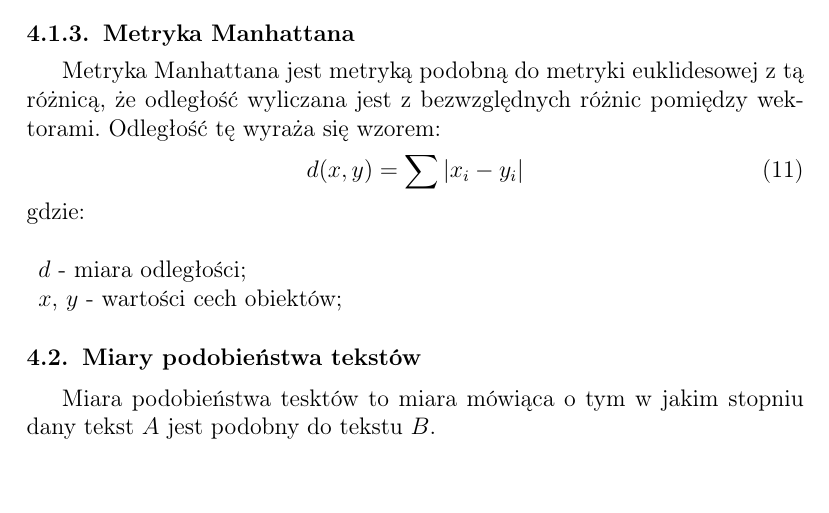
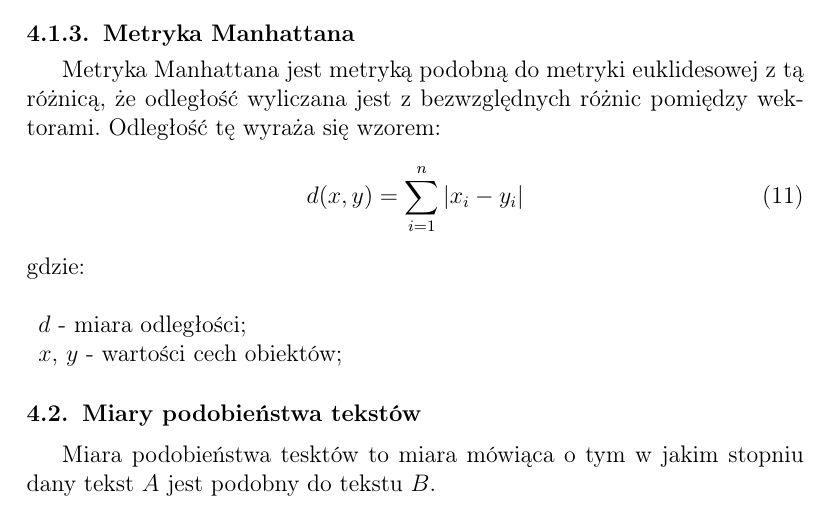
Before and after one commit to janicky/reuters-text-classification, a LaTeX document (documentation/documentation.tex): part of page 5 of 7, cut so that both start at the same text, the shorter picture padded with empty space. Compiled offline with pdfLaTeX.

Commit message:
Correct manhattan metric

```diff
--- a/documentation/documentation.tex
+++ b/documentation/documentation.tex
@@ -204,7 +204,7 @@ gdzie:\\
 Metryka Manhattana jest metryką podobną do metryki euklidesowej z tą różnicą, że odległość wyliczana jest
 z bezwzględnych różnic pomiędzy wektorami. Odległość tę wyraża się wzorem:
 \begin{equation}
-    d(x,y)=\sum |x_{i}-y_{i}|
+    d(x,y)=\sum_{i=1}^{n} |x_{i}-y_{i}|
 \end{equation}
 gdzie:\\
 \begin{description}
```
